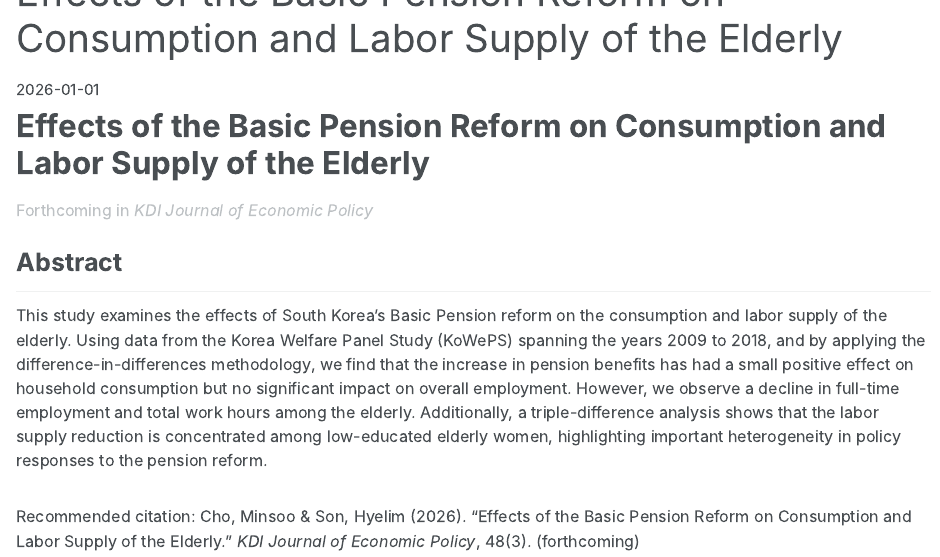
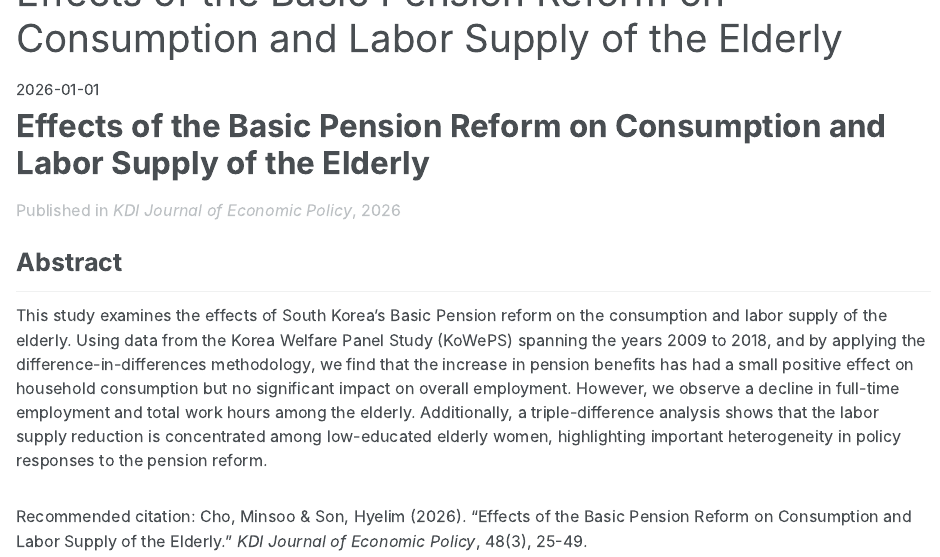
Before and after one commit to Miinsooo/minsoo-cho.github.io, a Quarto document (quarto/publications/2026-01-01-basic-pension-reform-consumption-labor-supply.qmd): the page in a window 1100 px wide, from 70 px down. Rendered offline with R 4.5, knitr and Pandoc in place of Quarto, with nearby package versions.

Commit message:
Mark Basic Pension Reform paper as published with page range 25-49
The paper has now been published in KDI Journal of Economic Policy,
2026, 48(3):25-49, so this drops the forthcoming status and adds
the final page range.

Co-Authored-By: Claude Sonnet 5 <noreply@anthropic.com>

```diff
--- a/quarto/publications/2026-01-01-basic-pension-reform-consumption-labor-supply.qmd
+++ b/quarto/publications/2026-01-01-basic-pension-reform-consumption-labor-supply.qmd
@@ -4,13 +4,12 @@ date: 2026-01-01
 year: 2026
 category: manuscripts
 venue: "KDI Journal of Economic Policy"
-forthcoming: true
 excerpt: "This paper studies how the Basic Pension reform affects the consumption and labor supply of elderly households in South Korea."
-citation_text: 'Cho, Minsoo & Son, Hyelim (2026). "Effects of the Basic Pension Reform on Consumption and Labor Supply of the Elderly." KDI Journal of Economic Policy, 48(3). (forthcoming)'
+citation_text: 'Cho, Minsoo & Son, Hyelim (2026). "Effects of the Basic Pension Reform on Consumption and Labor Supply of the Elderly." KDI Journal of Economic Policy, 48(3), 25-49.'
 ---
 
 <h1 class="page__title">Effects of the Basic Pension Reform on Consumption and Labor Supply of the Elderly</h1>
-<p class="page__meta">Forthcoming in <i>KDI Journal of Economic Policy</i></p>
+<p class="page__meta">Published in <i>KDI Journal of Economic Policy</i>, 2026</p>
 
 <div class="page__content">
 
@@ -18,6 +17,6 @@ citation_text: 'Cho, Minsoo & Son, Hyelim (2026). "Effects of the Basic Pension
 
 This study examines the effects of South Korea's Basic Pension reform on the consumption and labor supply of the elderly. Using data from the Korea Welfare Panel Study (KoWePS) spanning the years 2009 to 2018, and by applying the difference-in-differences methodology, we find that the increase in pension benefits has had a small positive effect on household consumption but no significant impact on overall employment. However, we observe a decline in full-time employment and total work hours among the elderly. Additionally, a triple-difference analysis shows that the labor supply reduction is concentrated among low-educated elderly women, highlighting important heterogeneity in policy responses to the pension reform.
 
-<p class="page__cite">Recommended citation: Cho, Minsoo & Son, Hyelim (2026). "Effects of the Basic Pension Reform on Consumption and Labor Supply of the Elderly." <i>KDI Journal of Economic Policy</i>, 48(3). (forthcoming)</p>
+<p class="page__cite">Recommended citation: Cho, Minsoo & Son, Hyelim (2026). "Effects of the Basic Pension Reform on Consumption and Labor Supply of the Elderly." <i>KDI Journal of Economic Policy</i>, 48(3), 25-49.</p>
 
 </div>
```
